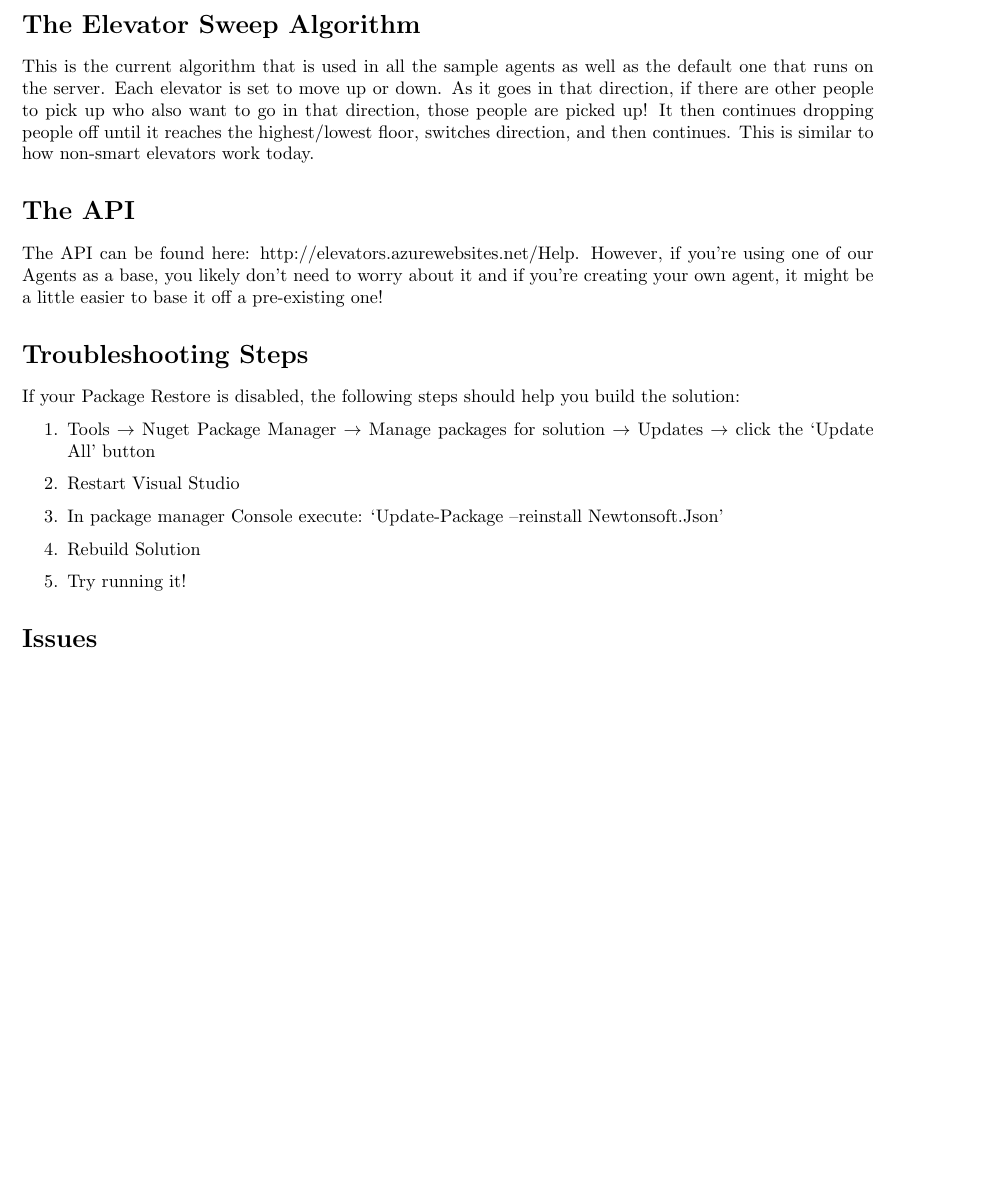
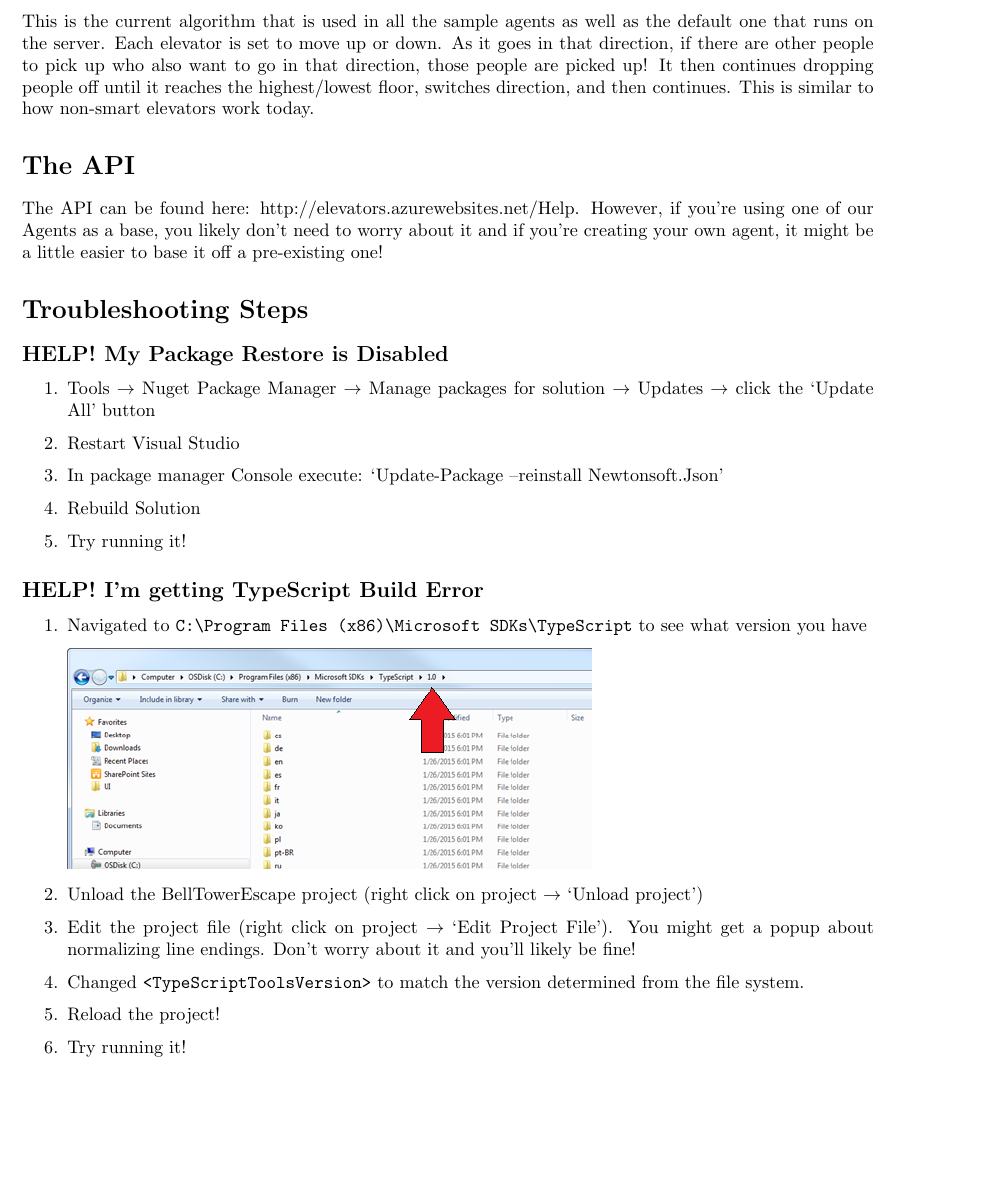
Before and after one commit to eonarheim/BellTowerEscape, a LaTeX document (DOCUMENTATION/BellTowerEscape.tex): part of page 5 of 5 before the commit and part of page 5 of 6 after it, cut at the place of the change, the shorter picture padded with empty space. Compiled offline with pdfLaTeX.

Commit message:
updated documentation

```diff
--- a/DOCUMENTATION/BellTowerEscape.tex
+++ b/DOCUMENTATION/BellTowerEscape.tex
@@ -71,12 +71,24 @@ This is the current algorithm that is used in all the sample agents as well as t
 The API can be found here: http://elevators.azurewebsites.net/Help. However, if you're using one of our Agents as a base, you likely don't need to worry about it and if you're creating your own agent, it might be a little easier to base it off a pre-existing one!
 
 \section*{Troubleshooting Steps}
-If your Package Restore is disabled, the following steps should help you build the solution:
+\subsection*{HELP! My Package Restore is Disabled}
 \begin{enumerate}
 	\item Tools $\to$ Nuget Package Manager $\to$ Manage packages for solution $\to$ Updates $\to$ click the ‘Update All’ button
 	\item Restart Visual Studio
 	\item In package manager Console execute: `Update-Package –reinstall Newtonsoft.Json'
 	\item Rebuild Solution
+	\item Try running it!
+\end{enumerate}
+
+\subsection*{HELP! I'm getting TypeScript Build Error}
+\begin{enumerate}
+	\item Navigated to \verb|C:\Program Files (x86)\Microsoft SDKs\TypeScript| to see what version you have
+
+	\includegraphics[width=4in]{typescript.png}
+	\item Unload the BellTowerEscape project (right click on project $\to$ `Unload project')
+	\item Edit the project file (right click on project $\to$ `Edit Project File'). You might get a popup about normalizing line endings. Don't worry about it and you'll likely be fine!
+	\item Changed \verb|<TypeScriptToolsVersion>| to match the version determined from the file system.
+	\item Reload the project!
 	\item Try running it!
 \end{enumerate}
 
```
Also changed, not shown: DOCUMENTATION/BellTowerEscape.pdf, DOCUMENTATION/typescript.png (added).
